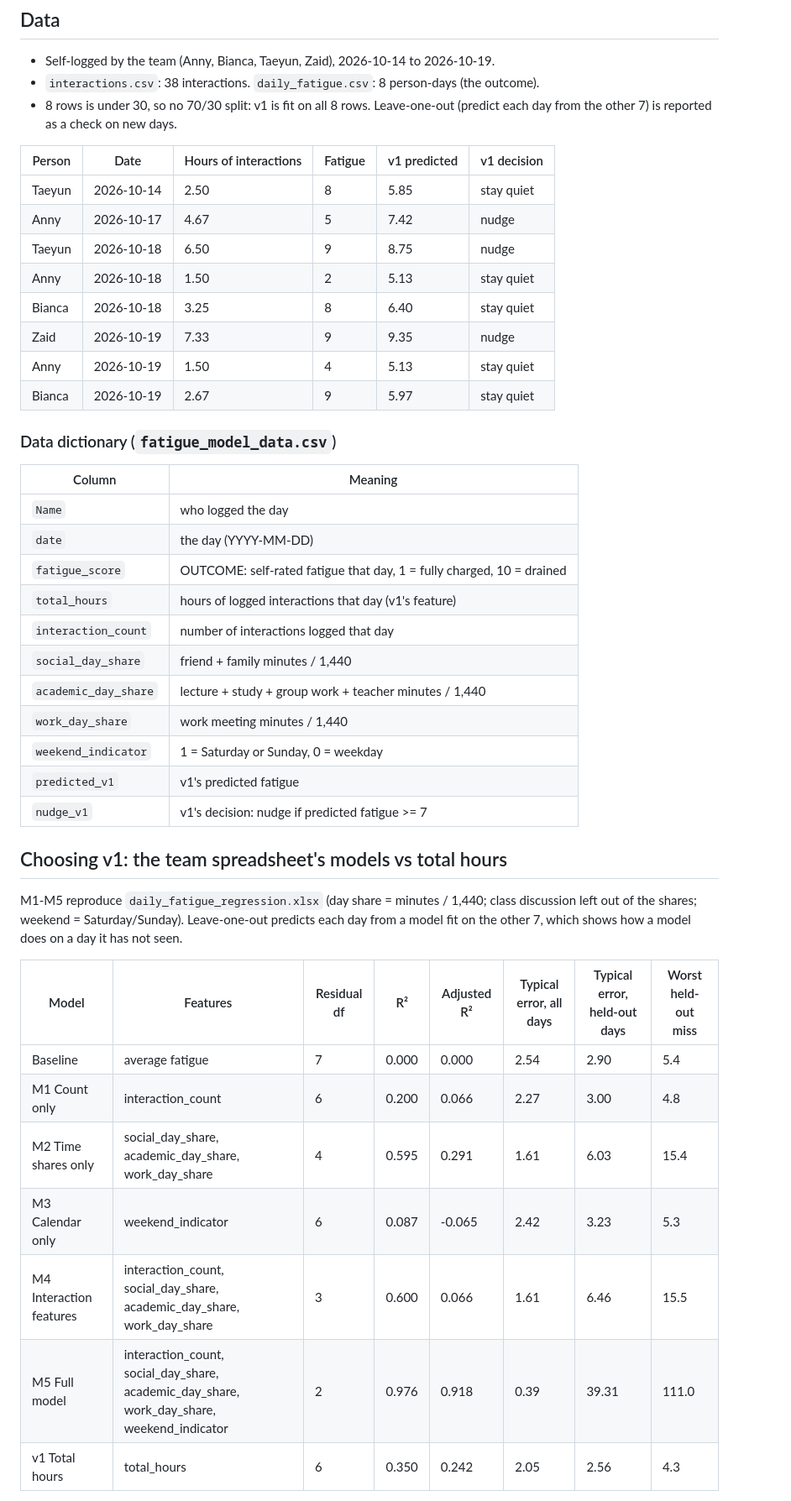
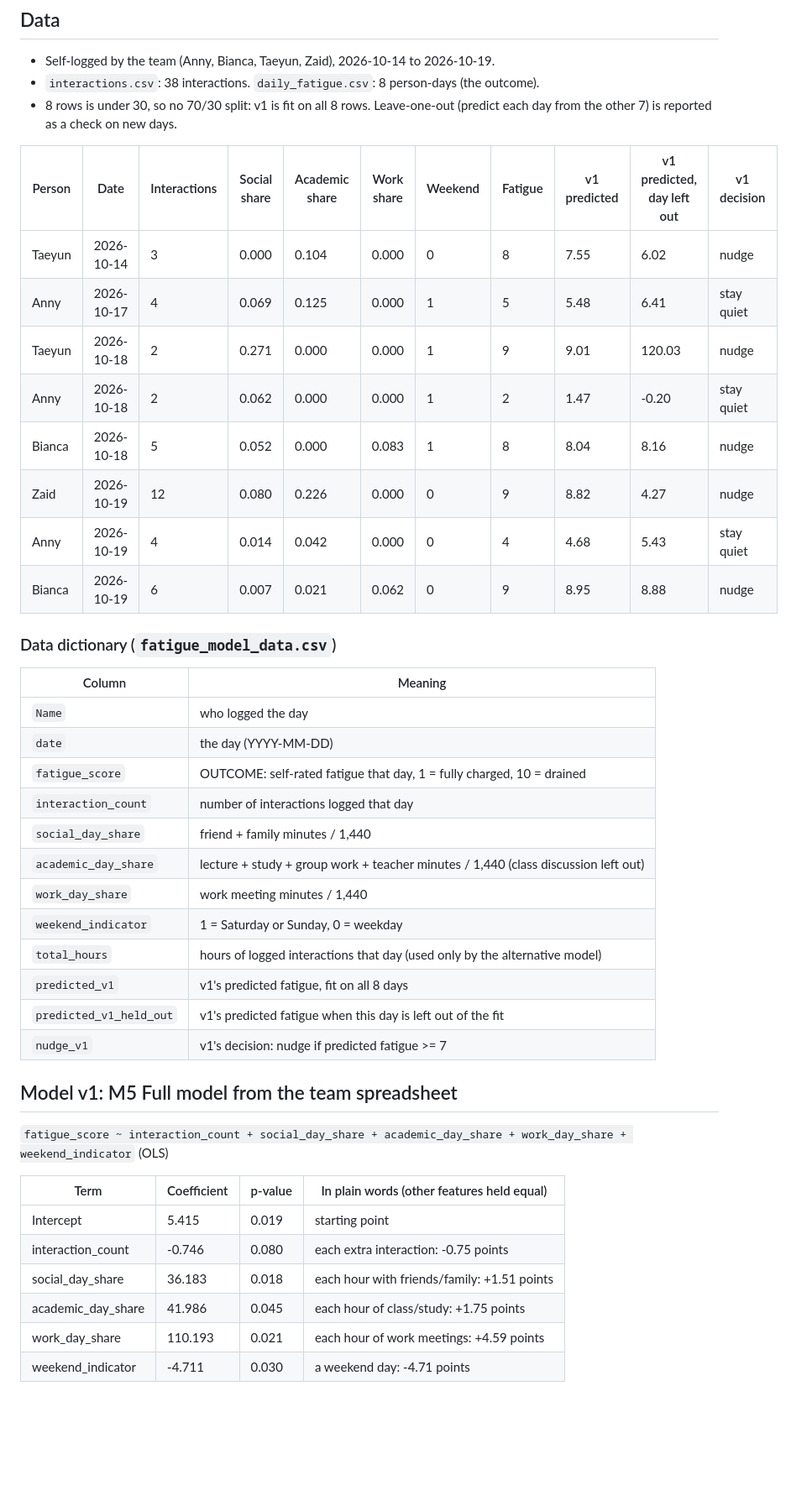
Before and after one commit to annychen2006/Group4_ProjectinProgramingandAI, a Markdown page: analysis/fatigue_model_report.md, the part around one of its changes. Shown at 84% size. Drawn GitHub-style; blank space fills up the shorter version.

```diff
--- a/analysis/fatigue_model_report.md
+++ b/analysis/fatigue_model_report.md
@@ -6,16 +6,16 @@
 - `interactions.csv`: 38 interactions. `daily_fatigue.csv`: 8 person-days (the outcome).
 - 8 rows is under 30, so no 70/30 split: v1 is fit on all 8 rows. Leave-one-out (predict each day from the other 7) is reported as a check on new days.
 
-| Person | Date | Hours of interactions | Fatigue | v1 predicted | v1 decision |
-|---|---|---|---|---|---|
-| Taeyun | 2026-10-14 | 2.50 | 8 | 5.85 | stay quiet |
-| Anny | 2026-10-17 | 4.67 | 5 | 7.42 | nudge |
-| Taeyun | 2026-10-18 | 6.50 | 9 | 8.75 | nudge |
-| Anny | 2026-10-18 | 1.50 | 2 | 5.13 | stay quiet |
-| Bianca | 2026-10-18 | 3.25 | 8 | 6.40 | stay quiet |
-| Zaid | 2026-10-19 | 7.33 | 9 | 9.35 | nudge |
-| Anny | 2026-10-19 | 1.50 | 4 | 5.13 | stay quiet |
-| Bianca | 2026-10-19 | 2.67 | 9 | 5.97 | stay quiet |
+| Person | Date | Interactions | Social share | Academic share | Work share | Weekend | Fatigue | v1 predicted | v1 predicted, day left out | v1 decision |
+|---|---|---|---|---|---|---|---|---|---|---|
+| Taeyun | 2026-10-14 | 3 | 0.000 | 0.104 | 0.000 | 0 | 8 | 7.55 | 6.02 | nudge |
+| Anny | 2026-10-17 | 4 | 0.069 | 0.125 | 0.000 | 1 | 5 | 5.48 | 6.41 | stay quiet |
+| Taeyun | 2026-10-18 | 2 | 0.271 | 0.000 | 0.000 | 1 | 9 | 9.01 | 120.03 | nudge |
+| Anny | 2026-10-18 | 2 | 0.062 | 0.000 | 0.000 | 1 | 2 | 1.47 | -0.20 | stay quiet |
+| Bianca | 2026-10-18 | 5 | 0.052 | 0.000 | 0.083 | 1 | 8 | 8.04 | 8.16 | nudge |
+| Zaid | 2026-10-19 | 12 | 0.080 | 0.226 | 0.000 | 0 | 9 | 8.82 | 4.27 | nudge |
+| Anny | 2026-10-19 | 4 | 0.014 | 0.042 | 0.000 | 0 | 4 | 4.68 | 5.43 | stay quiet |
+| Bianca | 2026-10-19 | 6 | 0.007 | 0.021 | 0.062 | 0 | 9 | 8.95 | 8.88 | nudge |
 
 ### Data dictionary (`fatigue_model_data.csv`)
 
@@ -24,26 +24,26 @@
 | `Name` | who logged the day |
 | `date` | the day (YYYY-MM-DD) |
 | `fatigue_score` | OUTCOME: self-rated fatigue that day, 1 = fully charged, 10 = drained |
-| `total_hours` | hours of logged interactions that day (v1's feature) |
 | `interaction_count` | number of interactions logged that day |
 | `social_day_share` | friend + family minutes / 1,440 |
-| `academic_day_share` | lecture + study + group work + teacher minutes / 1,440 |
+| `academic_day_share` | lecture + study + group work + teacher minutes / 1,440 (class discussion left out) |
 | `work_day_share` | work meeting minutes / 1,440 |
 | `weekend_indicator` | 1 = Saturday or Sunday, 0 = weekday |
-| `predicted_v1` | v1's predicted fatigue |
+| `total_hours` | hours of logged interactions that day (used only by the alternative model) |
+| `predicted_v1` | v1's predicted fatigue, fit on all 8 days |
+| `predicted_v1_held_out` | v1's predicted fatigue when this day is left out of the fit |
 | `nudge_v1` | v1's decision: nudge if predicted fatigue >= 7 |
 
-## Choosing v1: the team spreadsheet's models vs total hours
+## Model v1: M5 Full model from the team spreadsheet
 
-M1-M5 reproduce `daily_fatigue_regression.xlsx` (day share = minutes / 1,440; class discussion left out of the shares; weekend = Saturday/Sunday). Leave-one-out predicts each day from a model fit on the other 7, which shows how a model does on a day it has not seen.
+`fatigue_score ~ interaction_count + social_day_share + academic_day_share + work_day_share + weekend_indicator` (OLS)
 
-| Model | Features | Residual df | R² | Adjusted R² | Typical error, all days | Typical error, held-out days | Worst held-out miss |
-|---|---|---|---|---|---|---|---|
-| Baseline | average fatigue | 7 | 0.000 | 0.000 | 2.54 | 2.90 | 5.4 |
-| M1 Count only | interaction_count | 6 | 0.200 | 0.066 | 2.27 | 3.00 | 4.8 |
-| M2 Time shares only | social_day_share, academic_day_share, work_day_share | 4 | 0.595 | 0.291 | 1.61 | 6.03 | 15.4 |
-| M3 Calendar only | weekend_indicator | 6 | 0.087 | -0.065 | 2.42 | 3.23 | 5.3 |
-| M4 Interaction features | interaction_count, social_day_share, academic_day_share, work_day_share | 3 | 0.600 | 0.066 | 1.61 | 6.46 | 15.5 |
-| M5 Full model | interaction_count, social_day_share, academic_day_share, work_day_share, weekend_indicator | 2 | 0.976 | 0.918 | 0.39 | 39.31 | 111.0 |
-| v1 Total hours | total_hours | 6 | 0.350 | 0.242 | 2.05 | 2.56 | 4.3 |
+| Term | Coefficient | p-value | In plain words (other features held equal) |
+|---|---|---|---|
+| Intercept | 5.415 | 0.019 | starting point |
+| interaction_count | -0.746 | 0.080 | each extra interaction: -0.75 points |
+| social_day_share | 36.183 | 0.018 | each hour with friends/family: +1.51 points |
+| academic_day_share | 41.986 | 0.045 | each hour of class/study: +1.75 points |
+| work_day_share | 110.193 | 0.021 | each hour of work meetings: +4.59 points |
+| weekend_indicator | -4.711 | 0.030 | a weekend day: -4.71 points |
 
```
Also changed, not shown: other parts of analysis/fatigue_model_report.md (+27 -22 lines), README.md (+2 -2 lines), analysis/fatigue_model_chart.png, analysis/fatigue_model_comparison.png, 3 other files.
